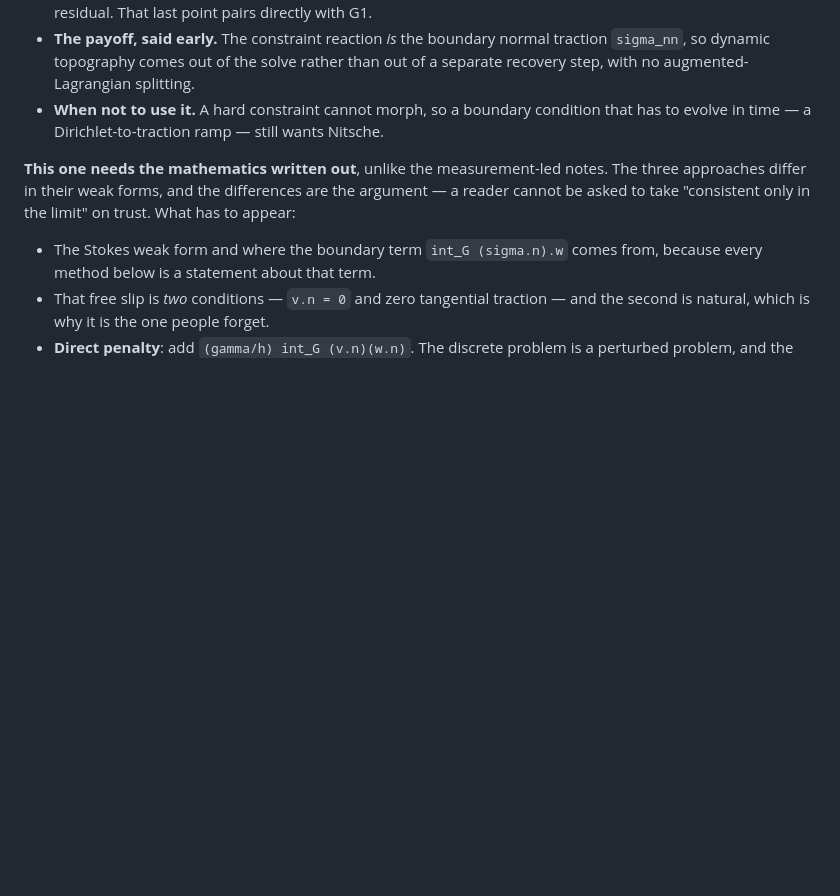
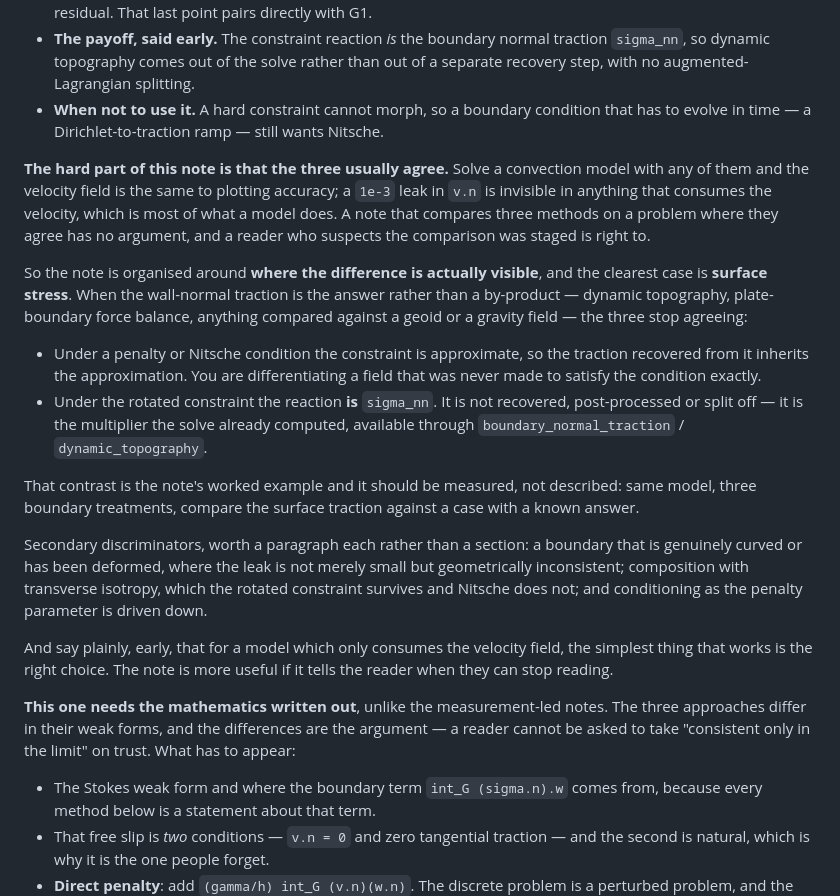
Before and after one commit to Underworld-Technical-Notes/underworldcode.org, a Markdown page: WRITING-PLAN.md, the part around the change. Drawn GitHub-style; blank space fills up the shorter version.

Commit message:
R1: organise the note around where the three actually differ
The difficulty with this note is that the three approaches usually agree. A
1e-3 leak in the normal velocity is invisible to anything that consumes the
velocity field, which is most of a model, and a comparison staged on a problem
where the methods agree is worth nothing.

So the note is organised around the case where they separate: surface stress.
When the wall-normal traction is the answer rather than a by-product, a penalty
or Nitsche condition hands you a traction recovered from a constraint that was
only approximately satisfied, whereas the rotated constraint's reaction is
sigma_nn itself — already computed, not post-processed. That contrast is the
worked example and it should be measured against a known answer rather than
described.

Also records the secondary discriminators (deformed boundaries, transverse
isotropy, conditioning) and, said early, that a model which only consumes the
velocity should use the simplest thing that works. A note is more useful if it
tells the reader when to stop reading.

Underworld development team with AI support from Claude Code

```diff
--- a/WRITING-PLAN.md
+++ b/WRITING-PLAN.md
@@ -264,6 +264,41 @@ in the note rather than asserted.
   condition that has to evolve in time — a Dirichlet-to-traction ramp — still
   wants Nitsche.
 
+**The hard part of this note is that the three usually agree.** Solve a
+convection model with any of them and the velocity field is the same to
+plotting accuracy; a `1e-3` leak in `v.n` is invisible in anything that
+consumes the velocity, which is most of what a model does. A note that compares
+three methods on a problem where they agree has no argument, and a reader who
+suspects the comparison was staged is right to.
+
+So the note is organised around **where the difference is actually visible**,
+and the clearest case is **surface stress**. When the wall-normal traction is
+the answer rather than a by-product — dynamic topography, plate-boundary force
+balance, anything compared against a geoid or a gravity field — the three stop
+agreeing:
+
+- Under a penalty or Nitsche condition the constraint is approximate, so the
+  traction recovered from it inherits the approximation. You are differentiating
+  a field that was never made to satisfy the condition exactly.
+- Under the rotated constraint the reaction **is** `sigma_nn`. It is not
+  recovered, post-processed or split off — it is the multiplier the solve
+  already computed, available through `boundary_normal_traction` /
+  `dynamic_topography`.
+
+That contrast is the note's worked example and it should be measured, not
+described: same model, three boundary treatments, compare the surface traction
+against a case with a known answer.
+
+Secondary discriminators, worth a paragraph each rather than a section: a
+boundary that is genuinely curved or has been deformed, where the leak is not
+merely small but geometrically inconsistent; composition with transverse
+isotropy, which the rotated constraint survives and Nitsche does not; and
+conditioning as the penalty parameter is driven down.
+
+And say plainly, early, that for a model which only consumes the velocity
+field, the simplest thing that works is the right choice. The note is more
+useful if it tells the reader when they can stop reading.
+
 **This one needs the mathematics written out**, unlike the measurement-led
 notes. The three approaches differ in their weak forms, and the differences are
 the argument — a reader cannot be asked to take "consistent only in the limit"
```
